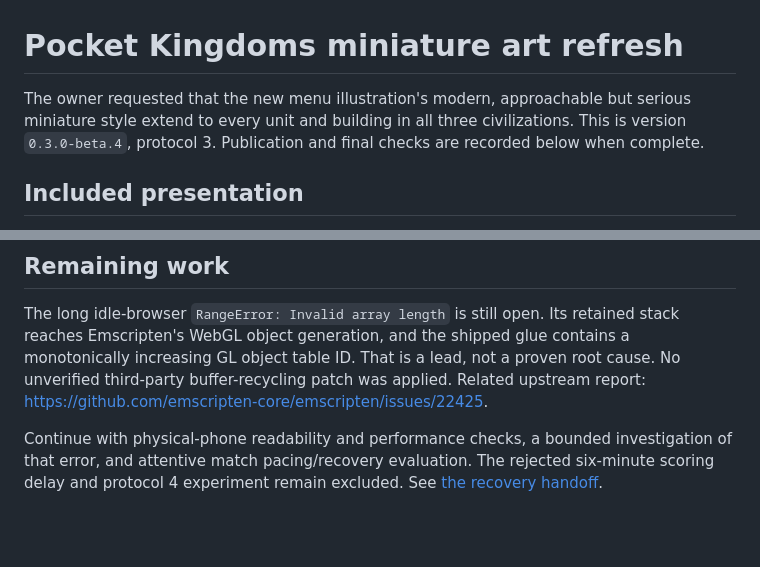
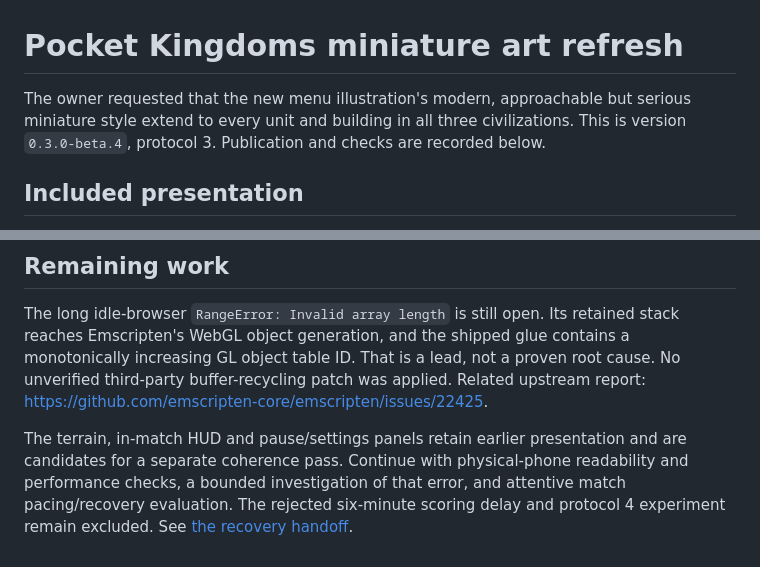
Before and after one commit to ben4mn/RTSM, a Markdown page: docs/kingdom_miniatures_2026-10-24.md, 2 parts joined by grey strips. Drawn GitHub-style; blank space fills up the shorter version.

```diff
--- a/docs/kingdom_miniatures_2026-10-24.md
+++ b/docs/kingdom_miniatures_2026-10-24.md
@@ -1,6 +1,6 @@
 # Pocket Kingdoms miniature art refresh
 
-The owner requested that the new menu illustration's modern, approachable but serious miniature style extend to every unit and building in all three civilizations. This is version `0.3.0-beta.4`, protocol 3. Publication and final checks are recorded below when complete.
+The owner requested that the new menu illustration's modern, approachable but serious miniature style extend to every unit and building in all three civilizations. This is version `0.3.0-beta.4`, protocol 3. Publication and checks are recorded below.
 
 ## Included presentation
 
@@ -37,4 +53,4 @@ This adds illustrated sprites to the existing 2D game. It is not a new 3D engine
 
 The long idle-browser `RangeError: Invalid array length` is still open. Its retained stack reaches Emscripten's WebGL object generation, and the shipped glue contains a monotonically increasing GL object table ID. That is a lead, not a proven root cause. No unverified third-party buffer-recycling patch was applied. Related upstream report: https://github.com/emscripten-core/emscripten/issues/22425.
 
-Continue with physical-phone readability and performance checks, a bounded investigation of that error, and attentive match pacing/recovery evaluation. The rejected six-minute scoring delay and protocol 4 experiment remain excluded. See [the recovery handoff](recovery_handoff_2026-10-24.md).
+The terrain, in-match HUD and pause/settings panels retain earlier presentation and are candidates for a separate coherence pass. Continue with physical-phone readability and performance checks, a bounded investigation of that error, and attentive match pacing/recovery evaluation. The rejected six-minute scoring delay and protocol 4 experiment remain excluded. See [the recovery handoff](recovery_handoff_2026-10-24.md).
```
Also changed, not shown: other parts of docs/kingdom_miniatures_2026-10-24.md (+17 -1 lines), docs/recovery_handoff_2026-10-24.md (+14 -4 lines), roadmap.md (+3 -3 lines), docs/images/kingdom-match-setup-2026-10-24.png (added), docs/images/kingdom-miniatures-2026-10-24.png (added), 1 other file.
